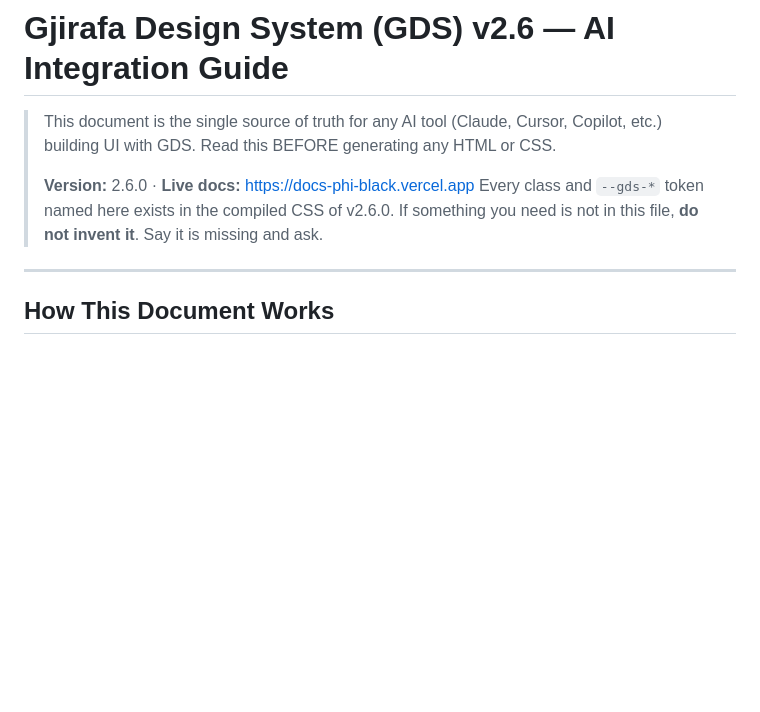
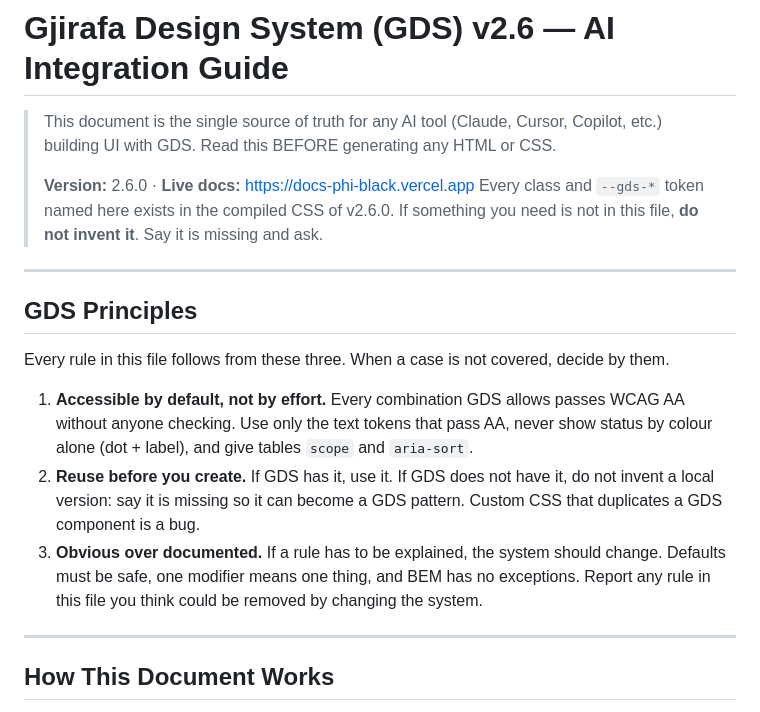
Before and after one commit to fitpica/gjirafa-design-system, a Markdown page: brand.md, the part around the change. Drawn GitHub-style; blank space fills up the shorter version.

Commit message:
docs(brand): add the three GDS principles
Accessible by default, reuse before you create, obvious over
documented. They open the AI guide so agents and developers can decide
uncovered cases by them.

Co-Authored-By: Claude Opus 5.5 <noreply@anthropic.com>

```diff
--- a/brand.md
+++ b/brand.md
@@ -6,6 +6,16 @@
 > **Version:** 2.6.0 · **Live docs:** https://docs-phi-black.vercel.app
 > Every class and `--gds-*` token named here exists in the compiled CSS of v2.6.0.
 > If something you need is not in this file, **do not invent it**. Say it is missing and ask.
+
+---
+
+## GDS Principles
+
+Every rule in this file follows from these three. When a case is not covered, decide by them.
+
+1. **Accessible by default, not by effort.** Every combination GDS allows passes WCAG AA without anyone checking. Use only the text tokens that pass AA, never show status by colour alone (dot + label), and give tables `scope` and `aria-sort`.
+2. **Reuse before you create.** If GDS has it, use it. If GDS does not have it, do not invent a local version: say it is missing so it can become a GDS pattern. Custom CSS that duplicates a GDS component is a bug.
+3. **Obvious over documented.** If a rule has to be explained, the system should change. Defaults must be safe, one modifier means one thing, and BEM has no exceptions. Report any rule in this file you think could be removed by changing the system.
 
 ---
 
```
